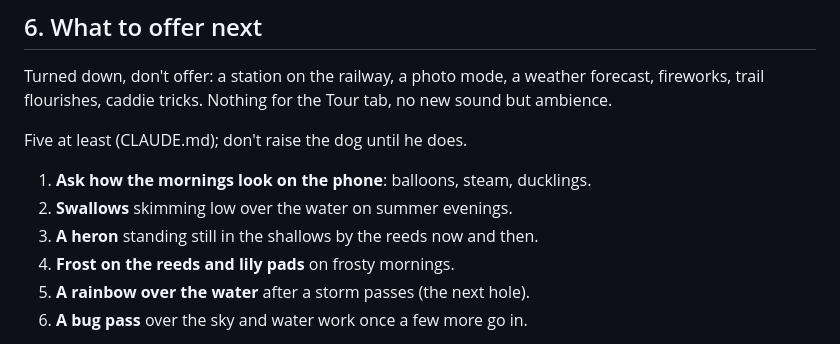
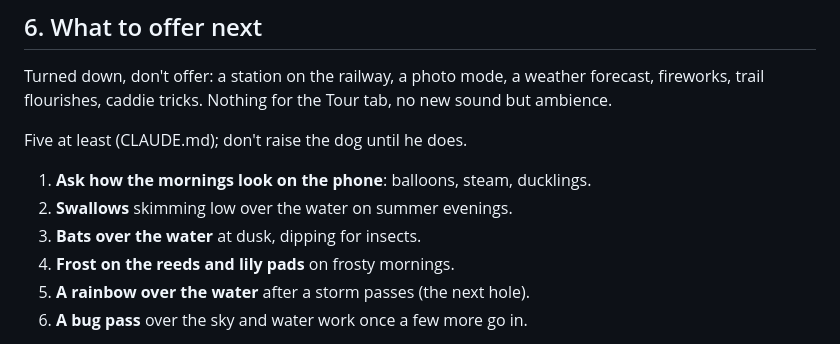
Before and after one commit to dankashay123/Idle-golf, a Markdown page: HANDOFF.md, the part around the change. Drawn GitHub-style.

Commit message:
Notes: what to offer next
Co-Authored-By: Claude <noreply@anthropic.com>
Claude-Session: https://claude.ai/code/session_01NiFv6CYhXe96p93s4thE7e

```diff
--- a/HANDOFF.md
+++ b/HANDOFF.md
@@ -294,7 +294,7 @@ Five at least (CLAUDE.md); don't raise the dog until he does.
 
 1. **Ask how the mornings look on the phone**: balloons, steam, ducklings.
 2. **Swallows** skimming low over the water on summer evenings.
-3. **A heron** standing still in the shallows by the reeds now and then.
+3. **Bats over the water** at dusk, dipping for insects.
 4. **Frost on the reeds and lily pads** on frosty mornings.
 5. **A rainbow over the water** after a storm passes (the next hole).
 6. **A bug pass** over the sky and water work once a few more go in.
```
